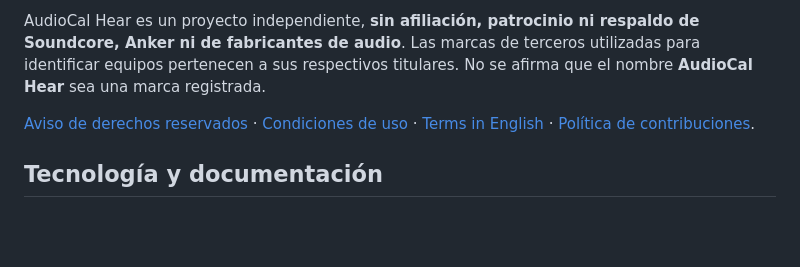
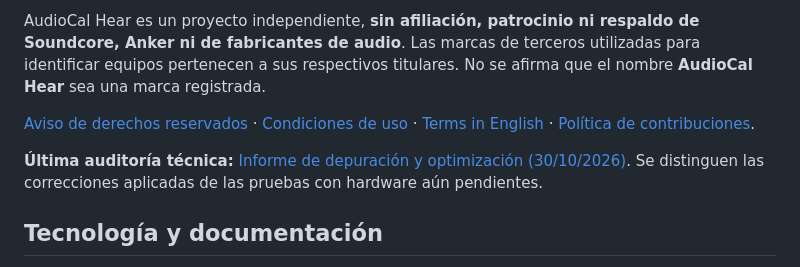
Before and after one commit to PoldKent/AudioCal-Hear, a Markdown page: README.es.md, the part around the change. Rendered like a GitHub page; blank space fills up the shorter version.

Commit message:
docs: link latest optimization and verification audit

```diff
--- a/README.es.md
+++ b/README.es.md
@@ -89,6 +89,8 @@ AudioCal Hear es un proyecto independiente, **sin afiliación, patrocinio ni res
 
 [Aviso de derechos reservados](LICENSE.md) · [Condiciones de uso](TERMS.es.md) · [Terms in English](TERMS.md) · [Política de contribuciones](CONTRIBUTING.es.md).
 
+**Última auditoría técnica:** [Informe de depuración y optimización (30/10/2026)](AUDIT_2026-10-30.md). Se distinguen las correcciones aplicadas de las pruebas con hardware aún pendientes.
+
 ## Tecnología y documentación
 
 El proyecto está desarrollado en un único archivo **HTML + CSS + JavaScript**, mediante Web Audio API y sin dependencias de ejecución. Se publica como sitio estático en GitHub Pages; también es posible guardar el archivo HTML y abrirlo sin Internet, según el navegador. No es un audiómetro ni mide niveles de presión sonora.
```
